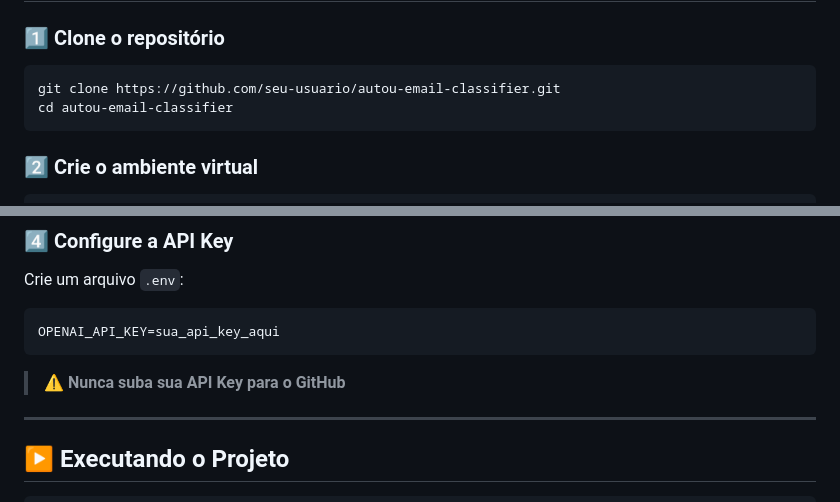
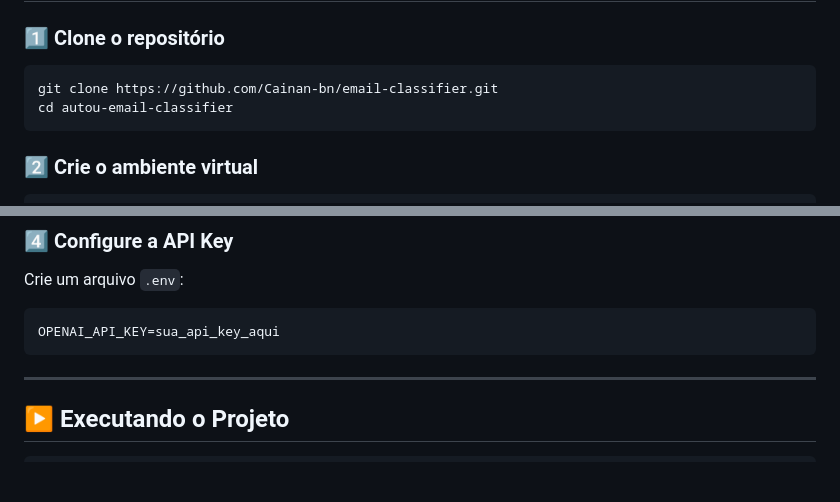
Before and after one commit to Cainan-bn/email-classifier, a Markdown page: README.md, 2 parts joined by grey strips. Rendered like a GitHub page; blank space fills up the shorter version.

````diff
--- a/README.md
+++ b/README.md
@@ -73,7 +73,7 @@ autou-email-classifier/
 ### 1️⃣ Clone o repositório
 
 ```bash
-git clone https://github.com/seu-usuario/autou-email-classifier.git
+git clone https://github.com/Cainan-bn/email-classifier.git
 cd autou-email-classifier
 ```
 
@@ -99,7 +99,6 @@ Crie um arquivo `.env`:
 OPENAI_API_KEY=sua_api_key_aqui
 ```
 
-> ⚠️ **Nunca suba sua API Key para o GitHub**
 
 ---
 
````
Also changed, not shown: other parts of README.md (+5 -7 lines).
